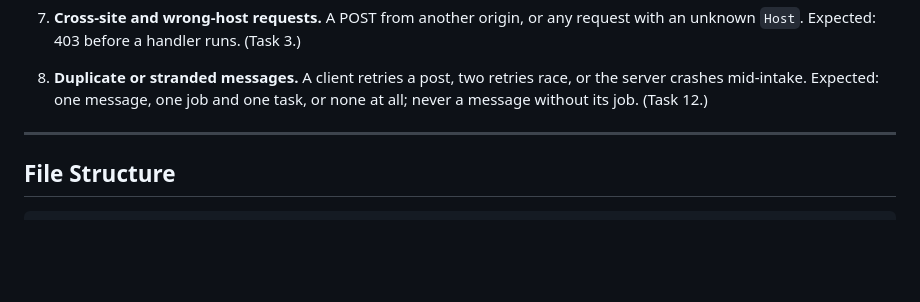
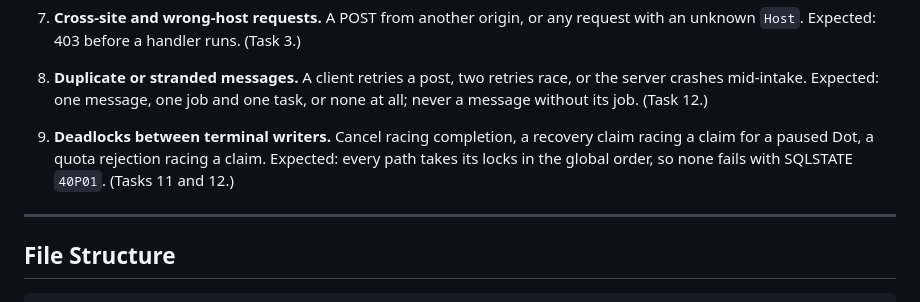
Before and after one commit to Minniesse/katwork, a Markdown page: docs/plans/2026-10-22-sp1-core-runtime.md, the part around the change. Rendered like a GitHub page; blank space fills up the shorter version.

Commit message:
docs(plan): review focus for lock order; consistency pass
Adds a Review Focus item for deadlocks between terminal writers.

Co-Authored-By: Claude Opus 5.5 <noreply@anthropic.com>
Claude-Session: https://claude.ai/code/session_01T7nEmQhif9UWd2CsDdqjA9

```diff
--- a/docs/plans/2026-10-22-sp1-core-runtime.md
+++ b/docs/plans/2026-10-22-sp1-core-runtime.md
@@ -61,6 +61,7 @@
 6. **Tool gate bypass.** A tool outside the Dot's allowlist, a destructive or outward tool, a tool call from a failed or `MaxTokens` turn, a call after the allowlist changed mid-run, or a write repeated after its first outcome was lost. Expected: never dispatched; an error result, `needs_input/approval_pending`, `stopped/policy_changed` or `stopped/outcome_unknown`. (Task 8.)
 7. **Cross-site and wrong-host requests.** A POST from another origin, or any request with an unknown `Host`. Expected: 403 before a handler runs. (Task 3.)
 8. **Duplicate or stranded messages.** A client retries a post, two retries race, or the server crashes mid-intake. Expected: one message, one job and one task, or none at all; never a message without its job. (Task 12.)
+9. **Deadlocks between terminal writers.** Cancel racing completion, a recovery claim racing a claim for a paused Dot, a quota rejection racing a claim. Expected: every path takes its locks in the global order, so none fails with SQLSTATE `40P01`. (Tasks 11 and 12.)
 
 ---
 
```
